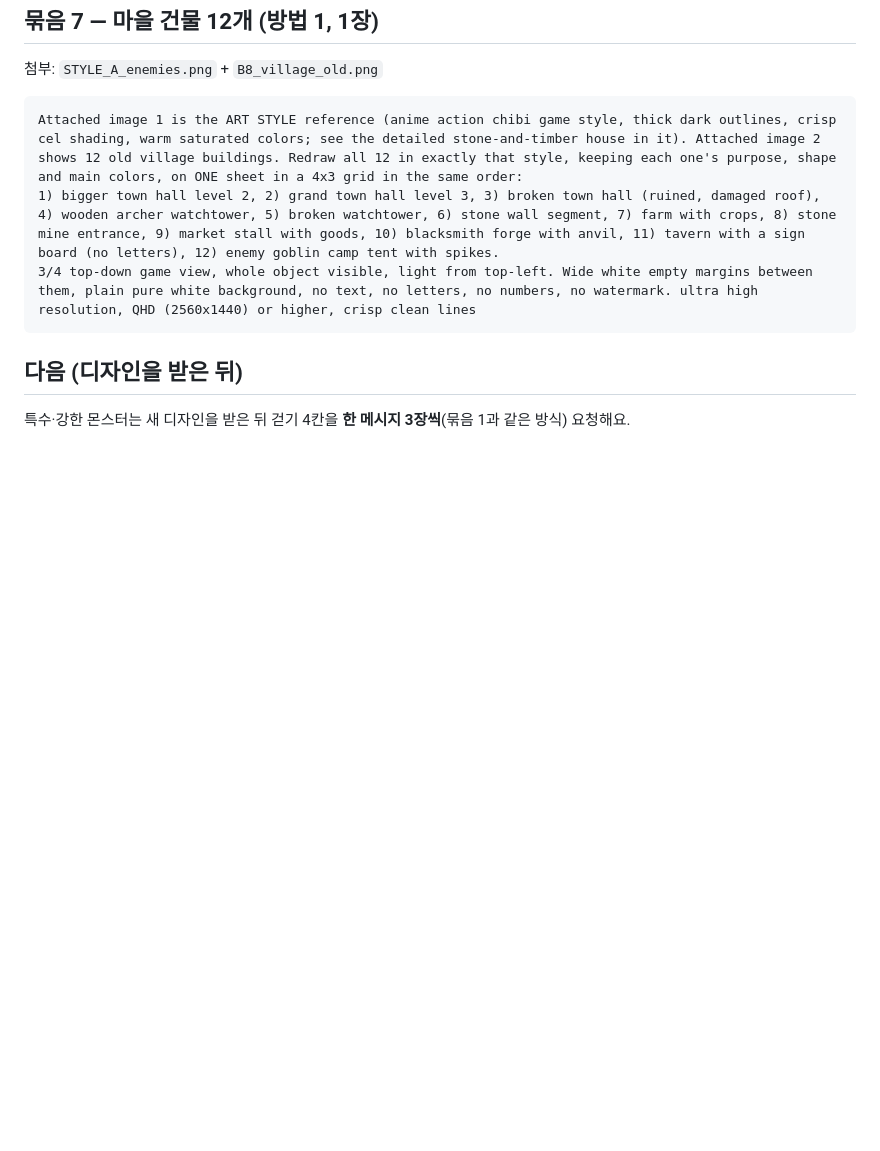
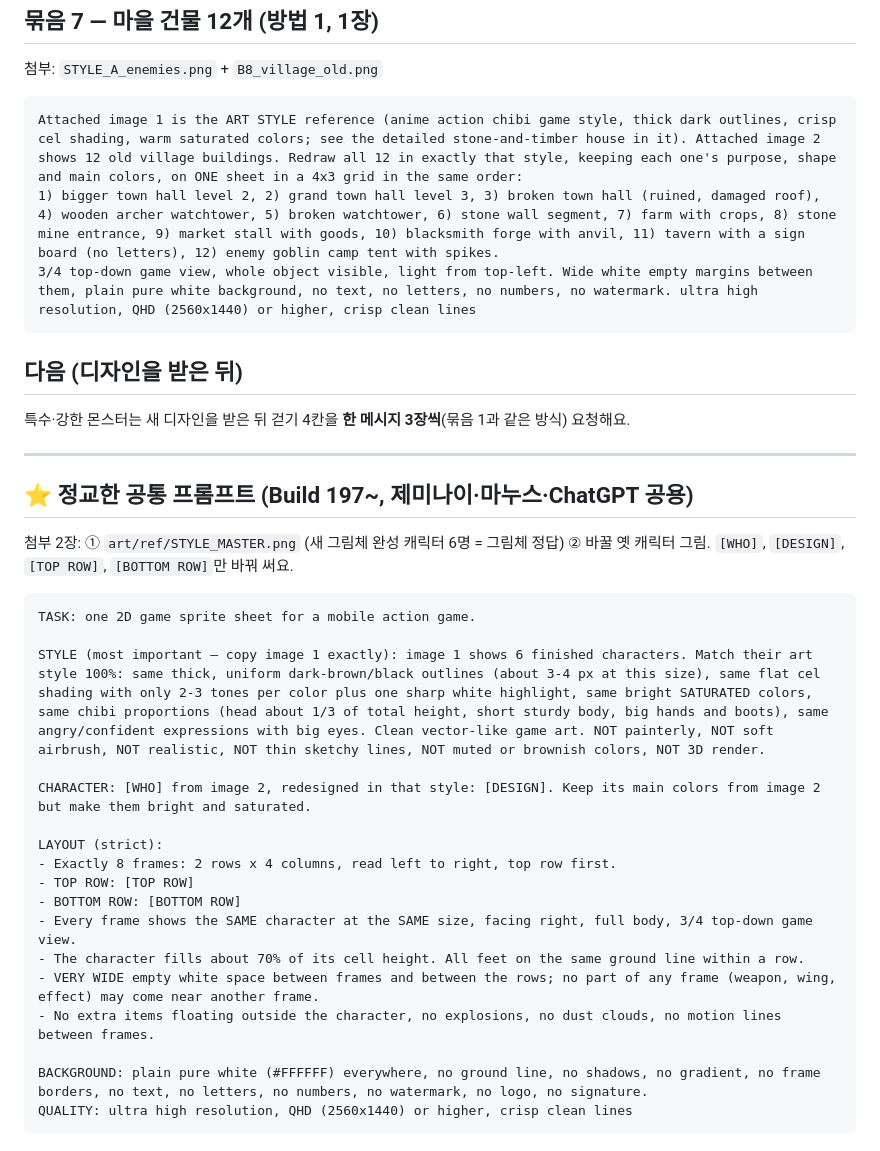
Before and after one commit to leetiger12a-spec/Stickhero, a Markdown page: art/PROMPTS.md, the part around the change. GitHub-like rendering; blank space fills up the shorter version.

Commit message:
정교한 공통 그림 프롬프트 추가 (그림체 고정·레이아웃 규칙)
Co-Authored-By: Claude Opus 5.5 <noreply@anthropic.com>
Claude-Session: https://claude.ai/code/session_01TAGw7xMGQHjxVZsWyfjSay

````diff
--- a/art/PROMPTS.md
+++ b/art/PROMPTS.md
@@ -73,3 +73,28 @@ Attached image 1 is the ART STYLE reference (anime action chibi game style, thic
 
 ## 다음 (디자인을 받은 뒤)
 특수·강한 몬스터는 새 디자인을 받은 뒤 걷기 4칸을 **한 메시지 3장씩**(묶음 1과 같은 방식) 요청해요.
+
+---
+
+## ⭐ 정교한 공통 프롬프트 (Build 197~, 제미나이·마누스·ChatGPT 공용)
+첨부 2장: ① `art/ref/STYLE_MASTER.png` (새 그림체 완성 캐릭터 6명 = 그림체 정답) ② 바꿀 옛 캐릭터 그림.
+`[WHO]`, `[DESIGN]`, `[TOP ROW]`, `[BOTTOM ROW]`만 바꿔 써요.
+```
+TASK: one 2D game sprite sheet for a mobile action game.
+
+STYLE (most important — copy image 1 exactly): image 1 shows 6 finished characters. Match their art style 100%: same thick, uniform dark-brown/black outlines (about 3-4 px at this size), same flat cel shading with only 2-3 tones per color plus one sharp white highlight, same bright SATURATED colors, same chibi proportions (head about 1/3 of total height, short sturdy body, big hands and boots), same angry/confident expressions with big eyes. Clean vector-like game art. NOT painterly, NOT soft airbrush, NOT realistic, NOT thin sketchy lines, NOT muted or brownish colors, NOT 3D render.
+
+CHARACTER: [WHO] from image 2, redesigned in that style: [DESIGN]. Keep its main colors from image 2 but make them bright and saturated.
+
+LAYOUT (strict):
+- Exactly 8 frames: 2 rows x 4 columns, read left to right, top row first.
+- TOP ROW: [TOP ROW]
+- BOTTOM ROW: [BOTTOM ROW]
+- Every frame shows the SAME character at the SAME size, facing right, full body, 3/4 top-down game view.
+- The character fills about 70% of its cell height. All feet on the same ground line within a row.
+- VERY WIDE empty white space between frames and between the rows; no part of any frame (weapon, wing, effect) may come near another frame.
+- No extra items floating outside the character, no explosions, no dust clouds, no motion lines between frames.
+
+BACKGROUND: plain pure white (#FFFFFF) everywhere, no ground line, no shadows, no gradient, no frame borders, no text, no letters, no numbers, no watermark, no logo, no signature.
+QUALITY: ultra high resolution, QHD (2560x1440) or higher, crisp clean lines
+```
````
